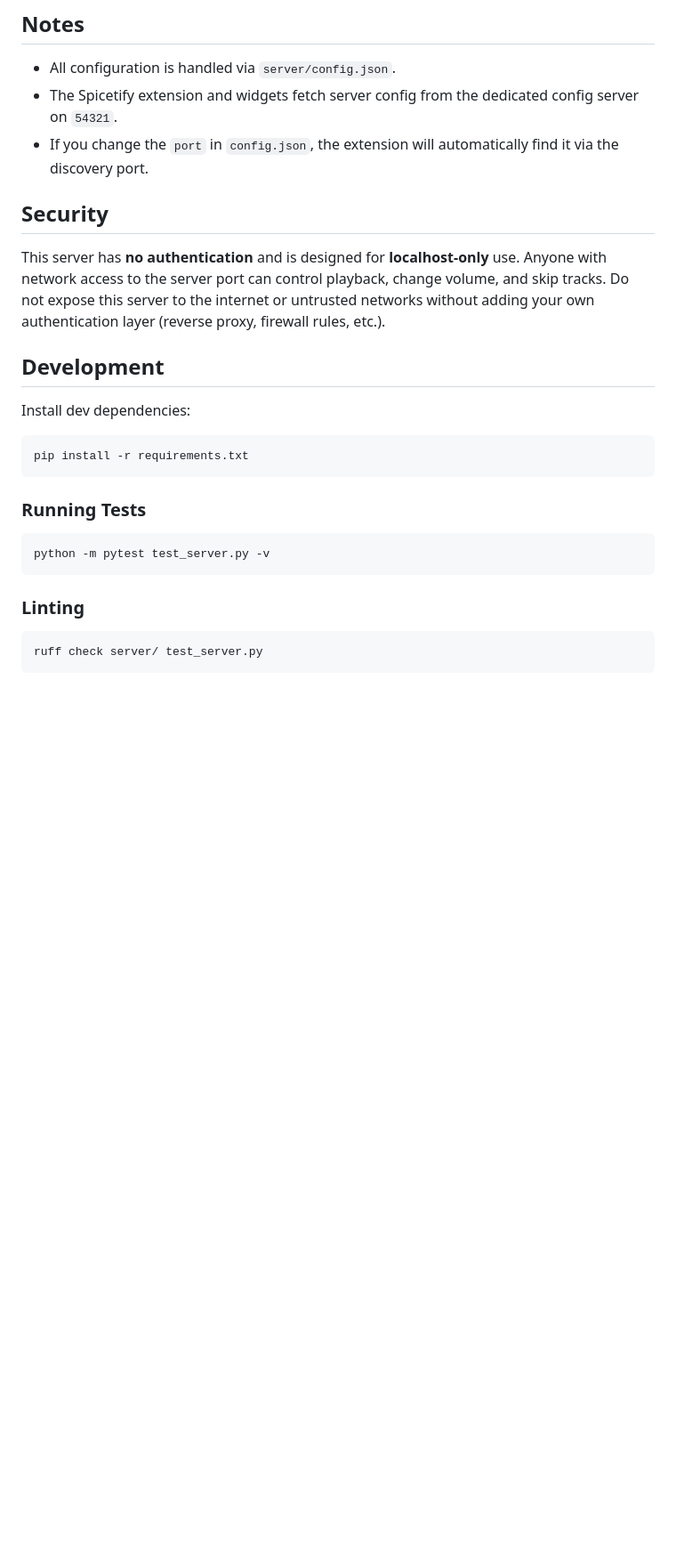
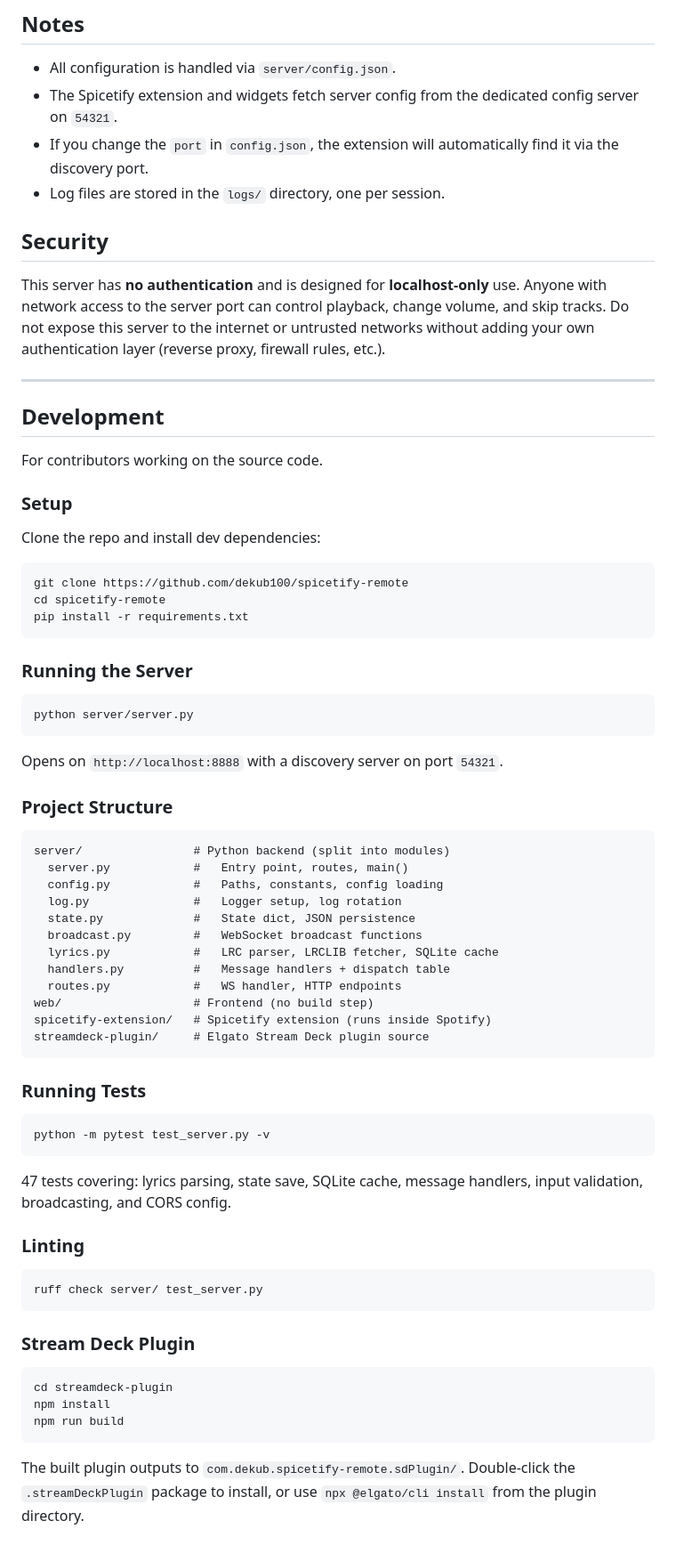
Before and after one commit to dekub100/spicetify-remote, a Markdown page: README.md, the part around one of its changes. Shown at 89% size. Drawn GitHub-style; blank space fills up the shorter version.

Commit message:
docs: update installation steps, expand development section, deduplicate stream deck build instructions

````diff
--- a/README.md
+++ b/README.md
@@ -197,17 +189,51 @@ Download the latest `spicetify-remote-core-v*.zip` from the [releases page](http
 - All configuration is handled via `server/config.json`.
 - The Spicetify extension and widgets fetch server config from the dedicated config server on `54321`.
 - If you change the `port` in `config.json`, the extension will automatically find it via the discovery port.
+- Log files are stored in the `logs/` directory, one per session.
 
 ## Security
 
 This server has **no authentication** and is designed for **localhost-only** use. Anyone with network access to the server port can control playback, change volume, and skip tracks. Do not expose this server to the internet or untrusted networks without adding your own authentication layer (reverse proxy, firewall rules, etc.).
 
+---
+
 ## Development
 
-Install dev dependencies:
+For contributors working on the source code.
+
+### Setup
+
+Clone the repo and install dev dependencies:
 
 ```bash
+git clone https://github.com/dekub100/spicetify-remote
+cd spicetify-remote
 pip install -r requirements.txt
+```
+
+### Running the Server
+
+```bash
+python server/server.py
+```
+
+Opens on `http://localhost:8888` with a discovery server on port `54321`.
+
+### Project Structure
+
+```
+server/                # Python backend (split into modules)
+  server.py            #   Entry point, routes, main()
+  config.py            #   Paths, constants, config loading
+  log.py               #   Logger setup, log rotation
+  state.py             #   State dict, JSON persistence
+  broadcast.py         #   WebSocket broadcast functions
+  lyrics.py            #   LRC parser, LRCLIB fetcher, SQLite cache
+  handlers.py          #   Message handlers + dispatch table
+  routes.py            #   WS handler, HTTP endpoints
+web/                   # Frontend (no build step)
+spicetify-extension/   # Spicetify extension (runs inside Spotify)
+streamdeck-plugin/     # Elgato Stream Deck plugin source
 ```
 
 ### Running Tests
@@ -216,8 +242,20 @@ pip install -r requirements.txt
 python -m pytest test_server.py -v
 ```
 
+47 tests covering: lyrics parsing, state save, SQLite cache, message handlers, input validation, broadcasting, and CORS config.
+
 ### Linting
 
 ```bash
 ruff check server/ test_server.py
 ```
+
+### Stream Deck Plugin
+
+```bash
+cd streamdeck-plugin
+npm install
+npm run build
+```
+
+The built plugin outputs to `com.dekub.spicetify-remote.sdPlugin/`. Double-click the `.streamDeckPlugin` package to install, or use `npx @elgato/cli install` from the plugin directory.
````
Also changed, not shown: other parts of README.md (+10 -18 lines).
